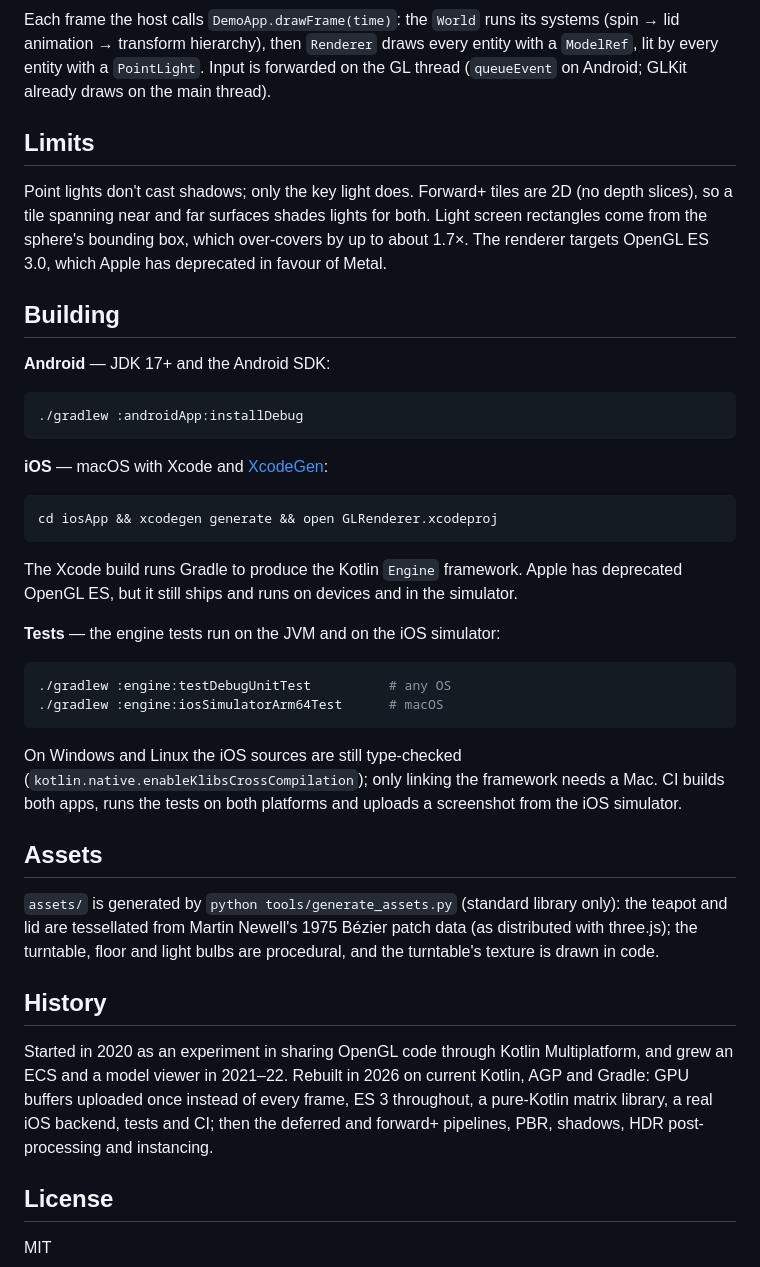
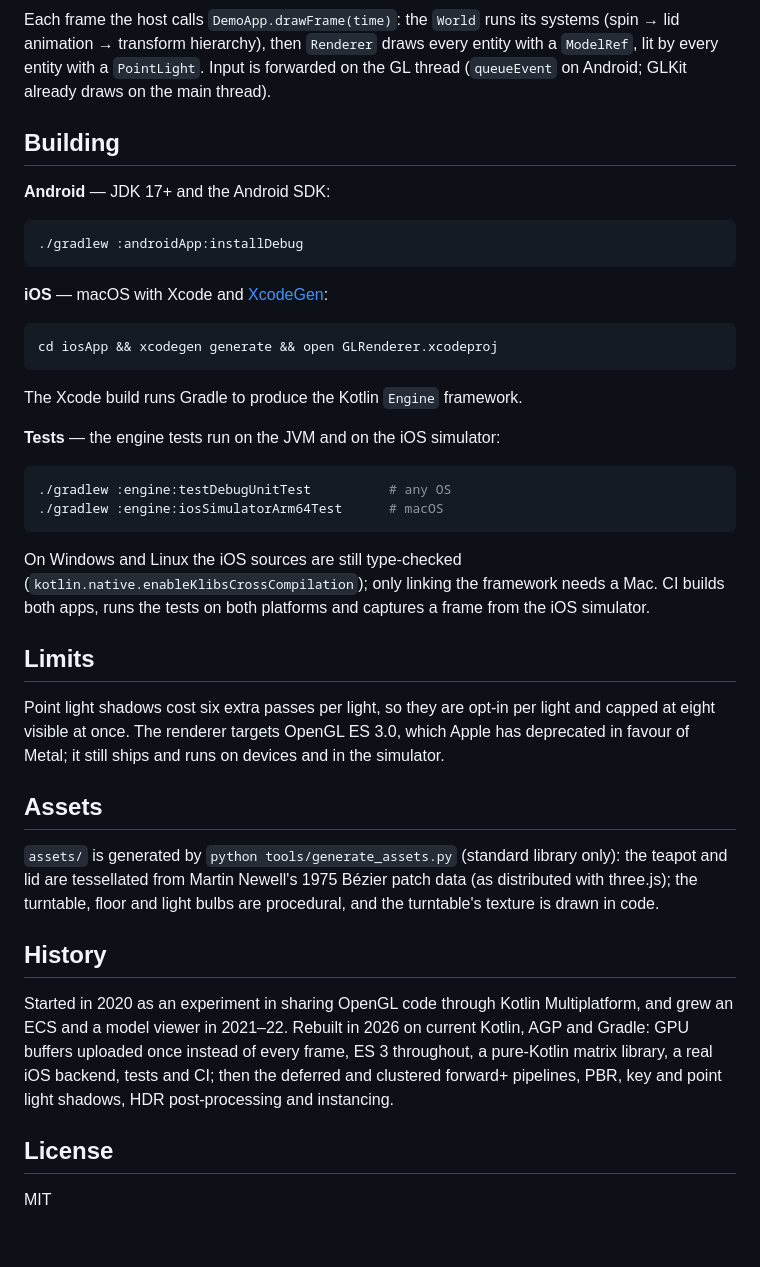
Before and after one commit to rstanic12/kmp-gl-renderer, a Markdown page: README.md, the part around one of its changes. Drawn GitHub-style; blank space fills up the shorter version.

````diff
--- a/README.md
+++ b/README.md
@@ -106,12 +125,6 @@ Each frame the host calls `DemoApp.drawFrame(time)`: the `World` runs its system
 lit by every entity with a `PointLight`.
 Input is forwarded on the GL thread (`queueEvent` on Android; GLKit already draws on the main thread).
 
-## Limits
-
-Point lights don't cast shadows; only the key light does. Forward+ tiles are 2D (no depth slices), so a tile
-spanning near and far surfaces shades lights for both. Light screen rectangles come from the sphere's bounding box,
-which over-covers by up to about 1.7×. The renderer targets OpenGL ES 3.0, which Apple has deprecated in favour of Metal.
-
 ## Building
 
 **Android** — JDK 17+ and the Android SDK:
@@ -126,8 +139,7 @@ which over-covers by up to about 1.7×. The renderer targets OpenGL ES 3.0, whic
 cd iosApp && xcodegen generate && open GLRenderer.xcodeproj
 ```
 
-The Xcode build runs Gradle to produce the Kotlin `Engine` framework. Apple has deprecated OpenGL ES,
-but it still ships and runs on devices and in the simulator.
+The Xcode build runs Gradle to produce the Kotlin `Engine` framework.
 
 **Tests** — the engine tests run on the JVM and on the iOS simulator:
 
@@ -138,7 +150,13 @@ but it still ships and runs on devices and in the simulator.
 
 On Windows and Linux the iOS sources are still type-checked (`kotlin.native.enableKlibsCrossCompilation`);
 only linking the framework needs a Mac. CI builds both apps, runs the tests on both platforms and
-uploads a screenshot from the iOS simulator.
+captures a frame from the iOS simulator.
+
+## Limits
+
+Point light shadows cost six extra passes per light, so they are opt-in per light and capped at eight visible at once.
+The renderer targets OpenGL ES 3.0, which Apple has deprecated in favour of Metal; it still ships and runs on devices
+and in the simulator.
 
 ## Assets
 
@@ -152,7 +170,8 @@ texture is drawn in code.
 Started in 2020 as an experiment in sharing OpenGL code through Kotlin Multiplatform, and grew an ECS and
 a model viewer in 2021–22. Rebuilt in 2026 on current Kotlin, AGP and Gradle: GPU buffers uploaded once
 instead of every frame, ES 3 throughout, a pure-Kotlin matrix library, a real iOS backend, tests and CI;
-then the deferred and forward+ pipelines, PBR, shadows, HDR post-processing and instancing.
+then the deferred and clustered forward+ pipelines, PBR, key and point light shadows, HDR post-processing
+and instancing.
 
 ## License
 
````
Also changed, not shown: other parts of README.md (+48 -29 lines), docs/deferred.png, docs/forward-plus.png, docs/ios.png (added), docs/point-shadows.png (added), 1 other file.
